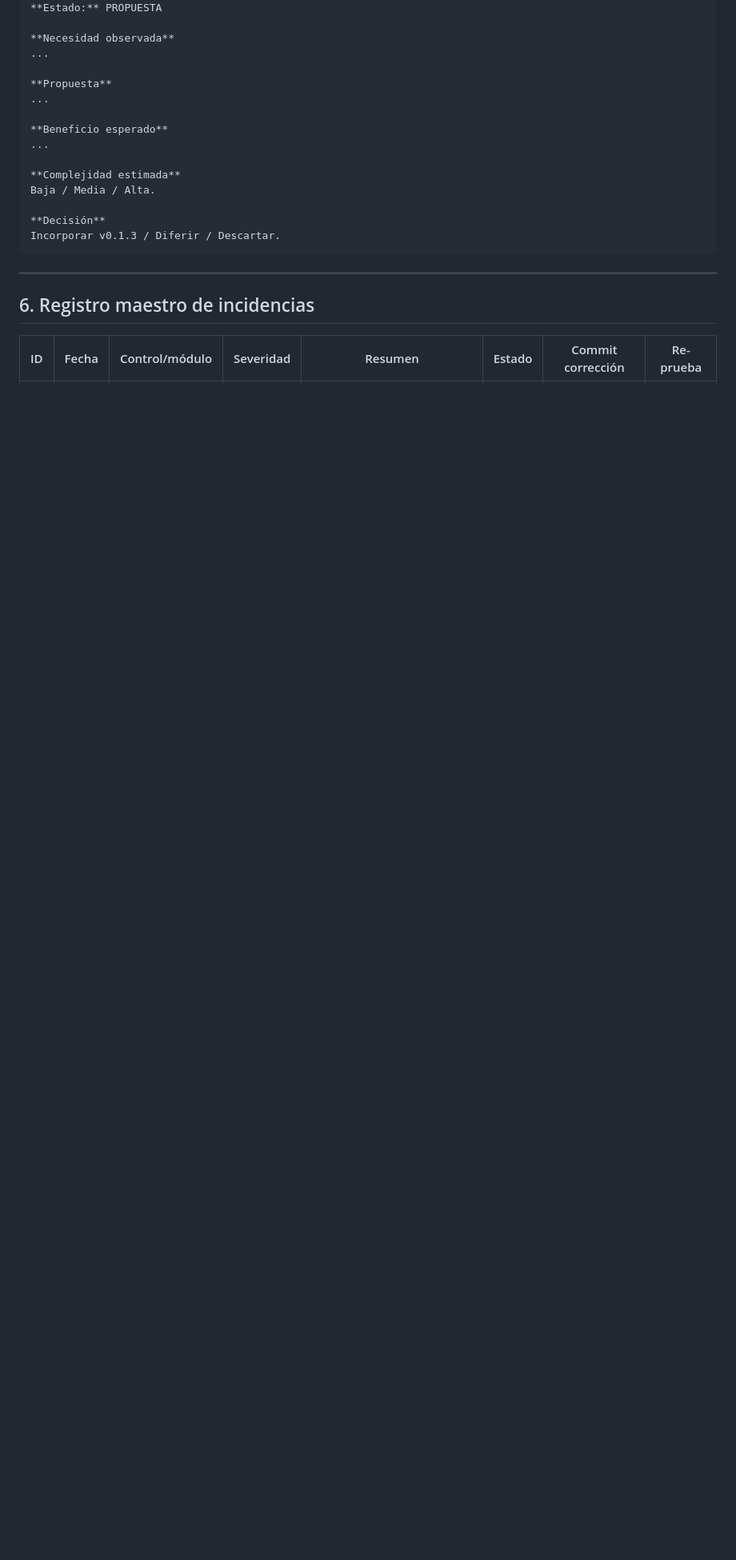
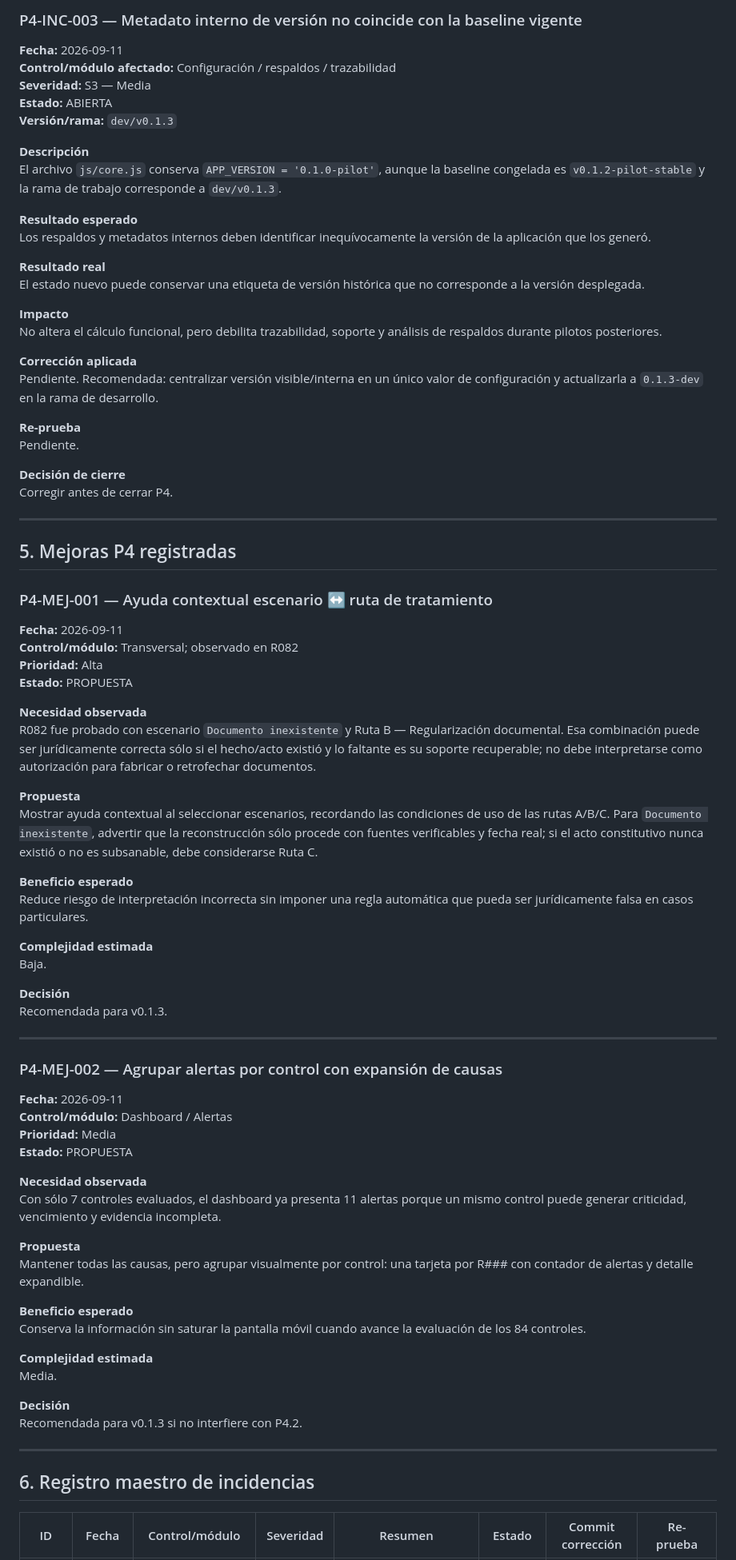
Before and after one commit to aminramirezvilla-hue/Protocolo_Integral_Blindaje_Preventivo_Cierre_administracion_Municipal, a Markdown page: docs/P4_REGISTRO_INCIDENCIAS.md, the part around one of its changes. Shown at 80% size. Rendered like a GitHub page; blank space fills up the shorter version.

````diff
--- a/docs/P4_REGISTRO_INCIDENCIAS.md
+++ b/docs/P4_REGISTRO_INCIDENCIAS.md
@@ -105,20 +133,81 @@ Pendiente / APROBADA / FALLIDA.
+### P4-INC-003 — Metadato interno de versión no coincide con la baseline vigente
+
+**Fecha:** 2026-09-11
+**Control/módulo afectado:** Configuración / respaldos / trazabilidad
+**Severidad:** S3 — Media
+**Estado:** ABIERTA
+**Versión/rama:** `dev/v0.1.3`
+
+**Descripción**
+El archivo `js/core.js` conserva `APP_VERSION = '0.1.0-pilot'`, aunque la baseline congelada es `v0.1.2-pilot-stable` y la rama de trabajo corresponde a `dev/v0.1.3`.
+
+**Resultado esperado**
+Los respaldos y metadatos internos deben identificar inequívocamente la versión de la aplicación que los generó.
+
+**Resultado real**
+El estado nuevo puede conservar una etiqueta de versión histórica que no corresponde a la versión desplegada.
+
+**Impacto**
+No altera el cálculo funcional, pero debilita trazabilidad, soporte y análisis de respaldos durante pilotos posteriores.
+
+**Corrección aplicada**
+Pendiente. Recomendada: centralizar versión visible/interna en un único valor de configuración y actualizarla a `0.1.3-dev` en la rama de desarrollo.
+
+**Re-prueba**
+Pendiente.
+
+**Decisión de cierre**
+Corregir antes de cerrar P4.
+
+---
+
+## 5. Mejoras P4 registradas
+
+### P4-MEJ-001 — Ayuda contextual escenario ↔ ruta de tratamiento
+
+**Fecha:** 2026-09-11
+**Control/módulo:** Transversal; observado en R082
+**Prioridad:** Alta
 **Estado:** PROPUESTA
 
 **Necesidad observada**
-...
+R082 fue probado con escenario `Documento inexistente` y Ruta B — Regularización documental. Esa combinación puede ser jurídicamente correcta sólo si el hecho/acto existió y lo faltante es su soporte recuperable; no debe interpretarse como autorización para fabricar o retrofechar documentos.
 
 **Propuesta**
-...
+Mostrar ayuda contextual al seleccionar escenarios, recordando las condiciones de uso de las rutas A/B/C. Para `Documento inexistente`, advertir que la reconstrucción sólo procede con fuentes verificables y fecha real; si el acto constitutivo nunca existió o no es subsanable, debe considerarse Ruta C.
 
 **Beneficio esperado**
-...
+Reduce riesgo de interpretación incorrecta sin imponer una regla automática que pueda ser jurídicamente falsa en casos particulares.
 
 **Complejidad estimada**
-Baja / Media / Alta.
+Baja.
 
 **Decisión**
-Incorporar v0.1.3 / Diferir / Descartar.
-```
+Recomendada para v0.1.3.
+
+---
+
+### P4-MEJ-002 — Agrupar alertas por control con expansión de causas
+
+**Fecha:** 2026-09-11
+**Control/módulo:** Dashboard / Alertas
+**Prioridad:** Media
+**Estado:** PROPUESTA
+
+**Necesidad observada**
+Con sólo 7 controles evaluados, el dashboard ya presenta 11 alertas porque un mismo control puede generar criticidad, vencimiento y evidencia incompleta.
+
+**Propuesta**
+Mantener todas las causas, pero agrupar visualmente por control: una tarjeta por R### con contador de alertas y detalle expandible.
+
+**Beneficio esperado**
+Conserva la información sin saturar la pantalla móvil cuando avance la evaluación de los 84 controles.
+
+**Complejidad estimada**
+Media.
+
+**Decisión**
+Recomendada para v0.1.3 si no interfiere con P4.2.
 
 ---
 
````
Also changed, not shown: other parts of docs/P4_REGISTRO_INCIDENCIAS.md (+64 -33 lines).
